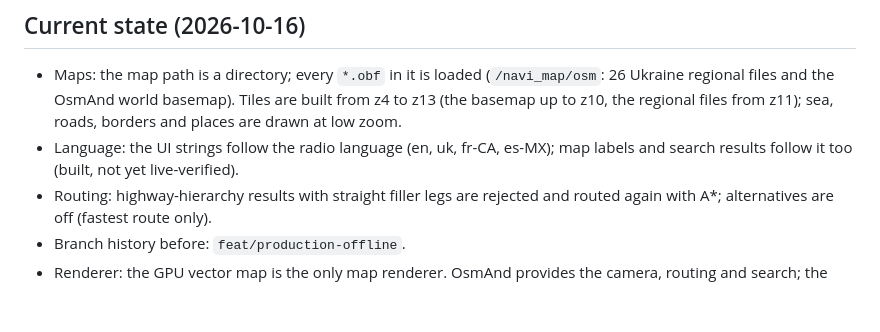
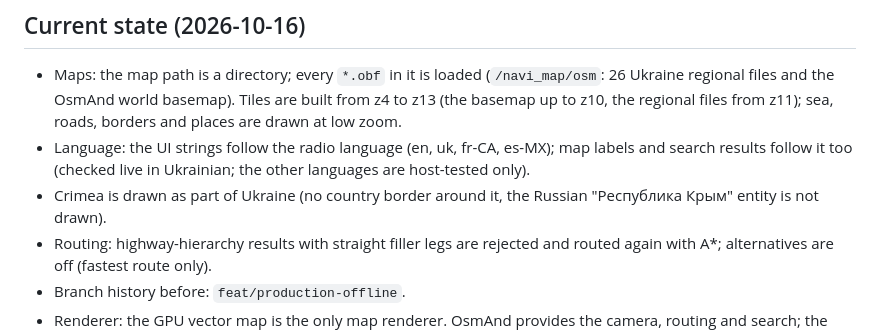
Before and after one commit to TimbreUnda/open_navicore, a Markdown page: ROADMAP.md, the part around the change. Drawn GitHub-style; blank space fills up the shorter version.

Commit message:
docs: roadmap state after live verification of Crimea and label language
Co-Authored-By: Claude Sonnet 5.5 <noreply@anthropic.com>

```diff
--- a/ROADMAP.md
+++ b/ROADMAP.md
@@ -11,7 +11,10 @@ larger milestone containing it is complete.
   Tiles are built from z4 to z13 (the basemap up to z10, the regional files
   from z11); sea, roads, borders and places are drawn at low zoom.
 - Language: the UI strings follow the radio language (en, uk, fr-CA, es-MX);
-  map labels and search results follow it too (built, not yet live-verified).
+  map labels and search results follow it too (checked live in Ukrainian; the
+  other languages are host-tested only).
+- Crimea is drawn as part of Ukraine (no country border around it, the Russian
+  "Республика Крым" entity is not drawn).
 - Routing: highway-hierarchy results with straight filler legs are rejected and
   routed again with A*; alternatives are off (fastest route only).
 - Branch history before: `feat/production-offline`.
```
